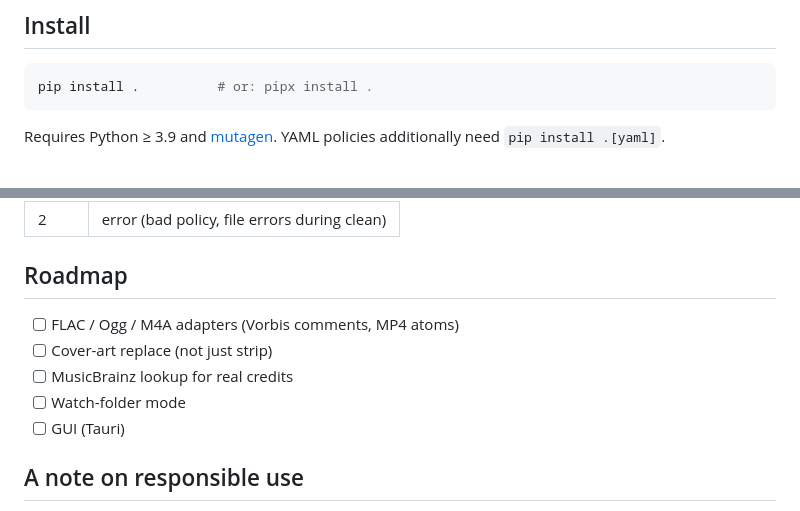
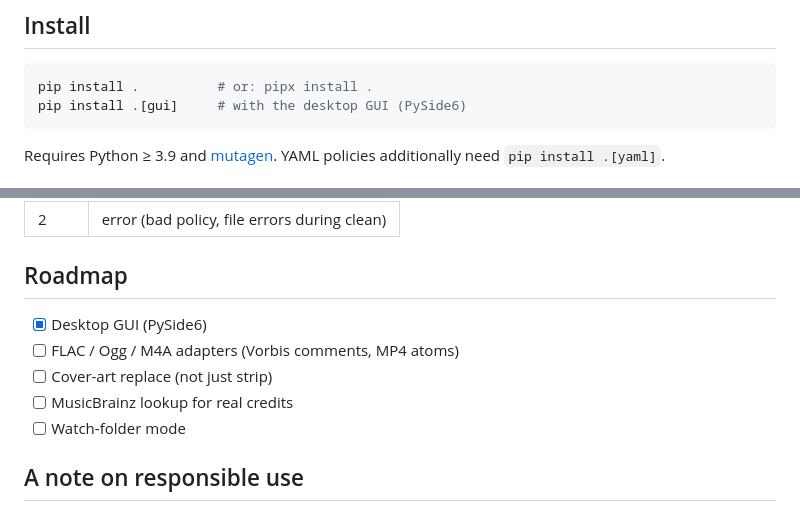
Before and after one commit to VanguardArts/metascrub, a Markdown page: README.md, 2 parts joined by grey strips. Drawn GitHub-style.

````diff
--- a/README.md
+++ b/README.md
@@ -28,6 +28,7 @@ verify → prove nothing revealing remains (exit 1 if it does — CI-friendly)
 
 ```bash
 pip install .          # or: pipx install .
+pip install .[gui]     # with the desktop GUI (PySide6)
 ```
 
 Requires Python ≥ 3.9 and [mutagen](https://mutagen.readthedocs.io/).
@@ -146,11 +168,11 @@ CLI flags override policy values. See [examples/policy.example.yaml](examples/po
 
 ## Roadmap
 
+- [x] Desktop GUI (PySide6)
 - [ ] FLAC / Ogg / M4A adapters (Vorbis comments, MP4 atoms)
 - [ ] Cover-art replace (not just strip)
 - [ ] MusicBrainz lookup for real credits
 - [ ] Watch-folder mode
-- [ ] GUI (Tauri)
 
 ## A note on responsible use
 
````
Also changed, not shown: other parts of README.md (+21 -0 lines), docs/screenshot-clean.png (added), docs/screenshot-scan.png (added), 13 other files.
